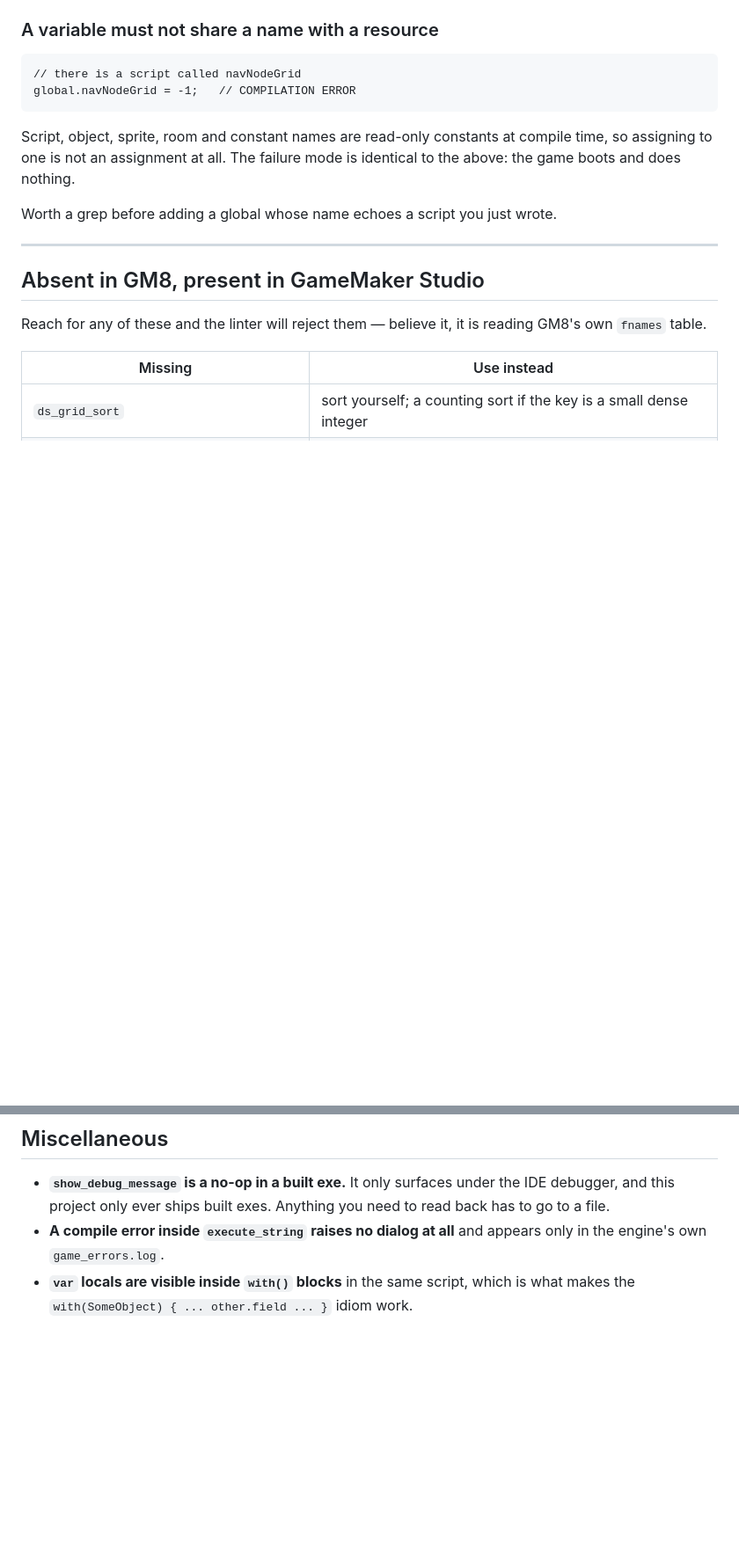
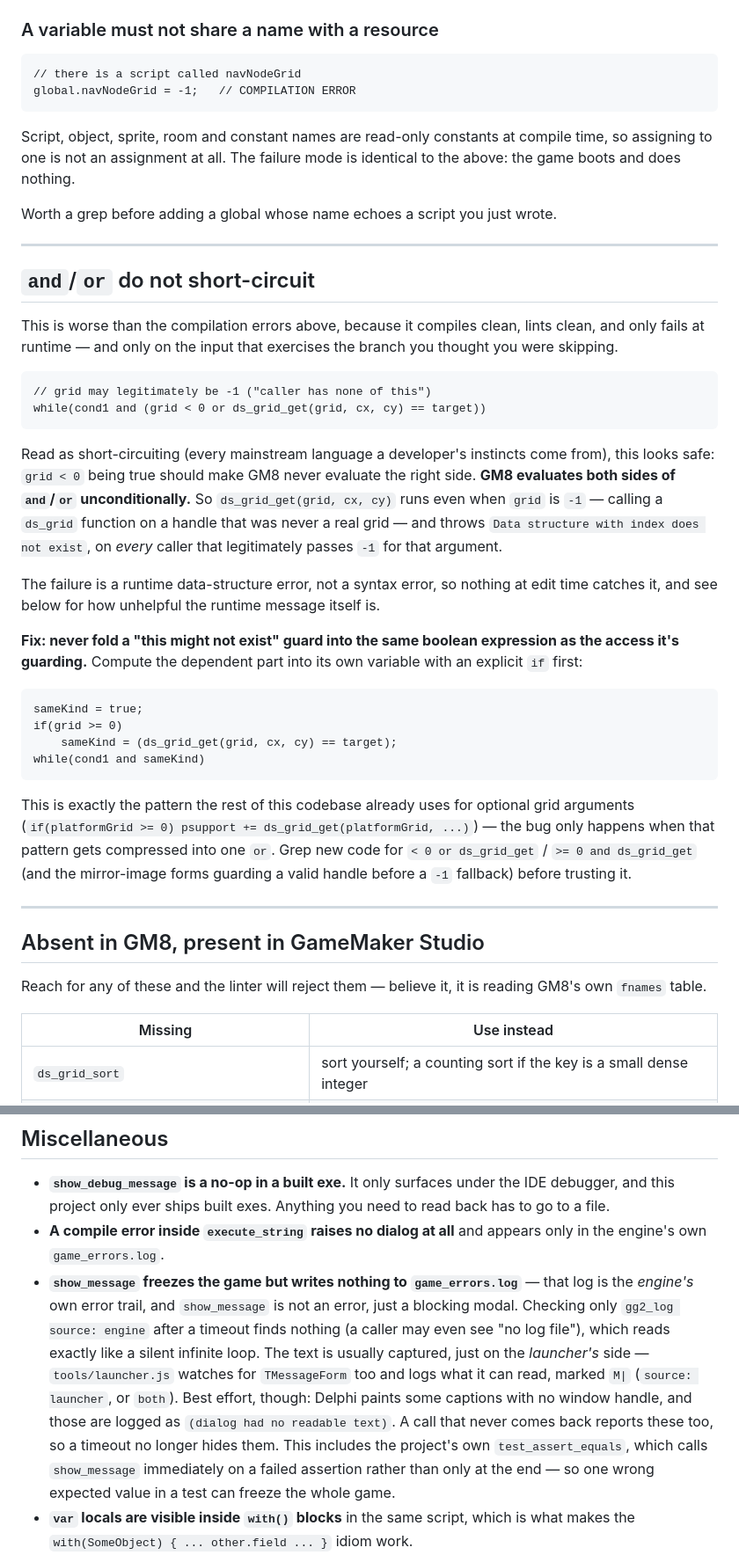
Before and after one commit to kylelmoy/gg2-agent, a Markdown page: GML.md, 2 parts joined by grey strips. Shown at 88% size. Rendered like a GitHub page; blank space fills up the shorter version.

Commit message:
Write up the and/or and show_message lessons in GML.md
GM8 evaluates both sides of `and`/`or` unconditionally, so a guard folded into
the same expression as the access it guards still runs that access - which is
how a `ds_grid_get` behind a `grid < 0 or ...` reached a handle that was never a
grid. It compiles clean and lints clean, so it needed writing down.

The show_message note is corrected in the same pass: the file said in its intro
that a TMessageForm is "not readable" and in Miscellaneous that its text is
captured, which cannot both be true. The launcher does read it, best effort -
Delphi paints some captions with no window handle, and those log as "(dialog had
no readable text)".

Co-Authored-By: Claude Opus 5 <noreply@anthropic.com>
Claude-Session: https://claude.ai/code/session_01QoHMMXLqaU9K1hTT5Gihuz

````diff
--- a/GML.md
+++ b/GML.md
@@ -56,6 +56,47 @@ time, so assigning to one is not an assignment at all. The failure mode is ident
 to the above: the game boots and does nothing.
 
 Worth a grep before adding a global whose name echoes a script you just wrote.
+
+---
+
+## `and`/`or` do not short-circuit
+
+This is worse than the compilation errors above, because it compiles clean, lints
+clean, and only fails at runtime — and only on the input that exercises the branch
+you thought you were skipping.
+
+```gml
+// grid may legitimately be -1 ("caller has none of this")
+while(cond1 and (grid < 0 or ds_grid_get(grid, cx, cy) == target))
+```
+
+Read as short-circuiting (every mainstream language a developer's instincts come
+from), this looks safe: `grid < 0` being true should make GM8 never evaluate the
+right side. **GM8 evaluates both sides of `and`/`or` unconditionally.** So
+`ds_grid_get(grid, cx, cy)` runs even when `grid` is `-1` — calling a `ds_grid`
+function on a handle that was never a real grid — and throws
+`Data structure with index does not exist`, on *every* caller that legitimately
+passes `-1` for that argument.
+
+The failure is a runtime data-structure error, not a syntax error, so nothing at
+edit time catches it, and see below for how unhelpful the runtime message itself is.
+
+**Fix: never fold a "this might not exist" guard into the same boolean expression as
+the access it's guarding.** Compute the dependent part into its own variable with an
+explicit `if` first:
+
+```gml
+sameKind = true;
+if(grid >= 0)
+    sameKind = (ds_grid_get(grid, cx, cy) == target);
+while(cond1 and sameKind)
+```
+
+This is exactly the pattern the rest of this codebase already uses for optional grid
+arguments (`if(platformGrid >= 0) psupport += ds_grid_get(platformGrid, ...)`) — the
+bug only happens when that pattern gets compressed into one `or`. Grep new code for
+`< 0 or ds_grid_get` / `>= 0 and ds_grid_get` (and the mirror-image forms guarding a
+valid handle before a `-1` fallback) before trusting it.
 
 ---
 
@@ -204,6 +245,18 @@ still catches a custom map republished under an existing name).
   back has to go to a file.
 - **A compile error inside `execute_string` raises no dialog at all** and appears
   only in the engine's own `game_errors.log`.
+- **`show_message` freezes the game but writes nothing to `game_errors.log`** —
+  that log is the *engine's* own error trail, and `show_message` is not an error,
+  just a blocking modal. Checking only `gg2_log source: engine` after a timeout
+  finds nothing (a caller may even see "no log file"), which reads exactly like a
+  silent infinite loop. The text is usually captured, just on the *launcher's* side —
+  `tools/launcher.js` watches for `TMessageForm` too and logs what it can read,
+  marked `M|` (`source: launcher`, or `both`). Best effort, though: Delphi paints
+  some captions with no window handle, and those are logged as `(dialog had no
+  readable text)`. A call that never comes back reports these too, so a timeout no
+  longer hides them. This includes the project's own `test_assert_equals`, which calls
+  `show_message` immediately on a failed assertion rather than only at the end — so
+  one wrong expected value in a test can freeze the whole game.
 - **`var` locals are visible inside `with()` blocks** in the same script, which is
   what makes the `with(SomeObject) { ... other.field ... }` idiom work.
 - **Line endings are mixed in this tree** and GM8 accepts both LF and CRLF. When
````
Also changed, not shown: other parts of GML.md (+2 -2 lines).
